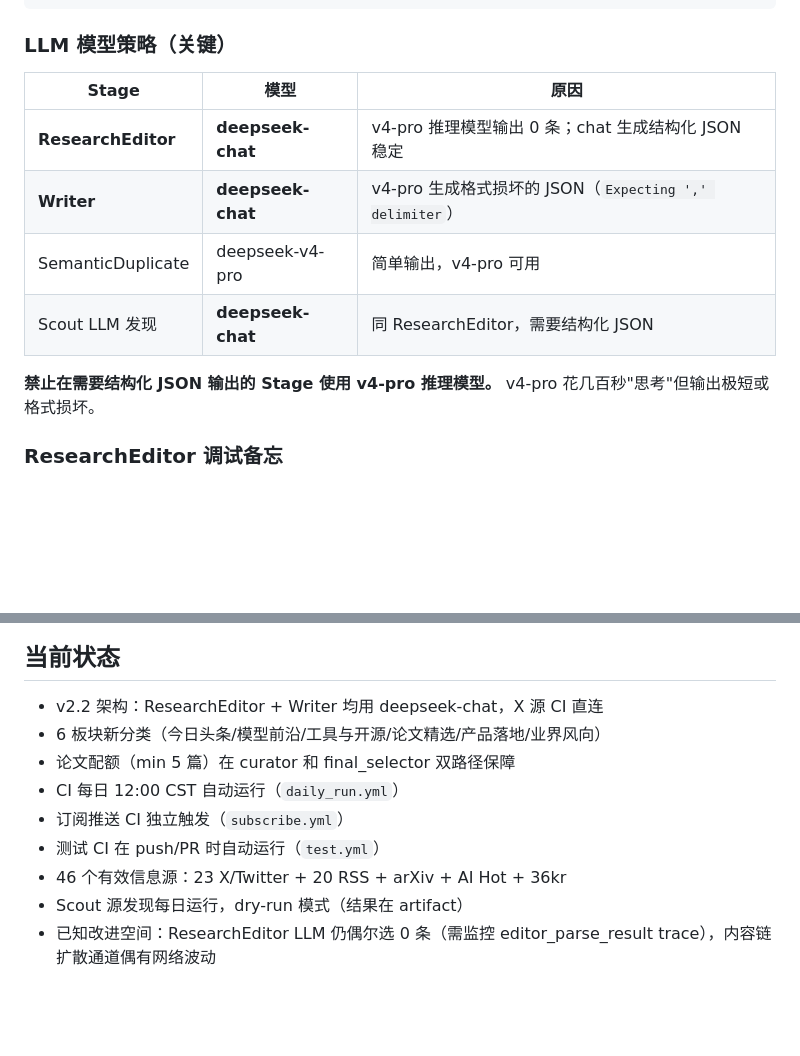
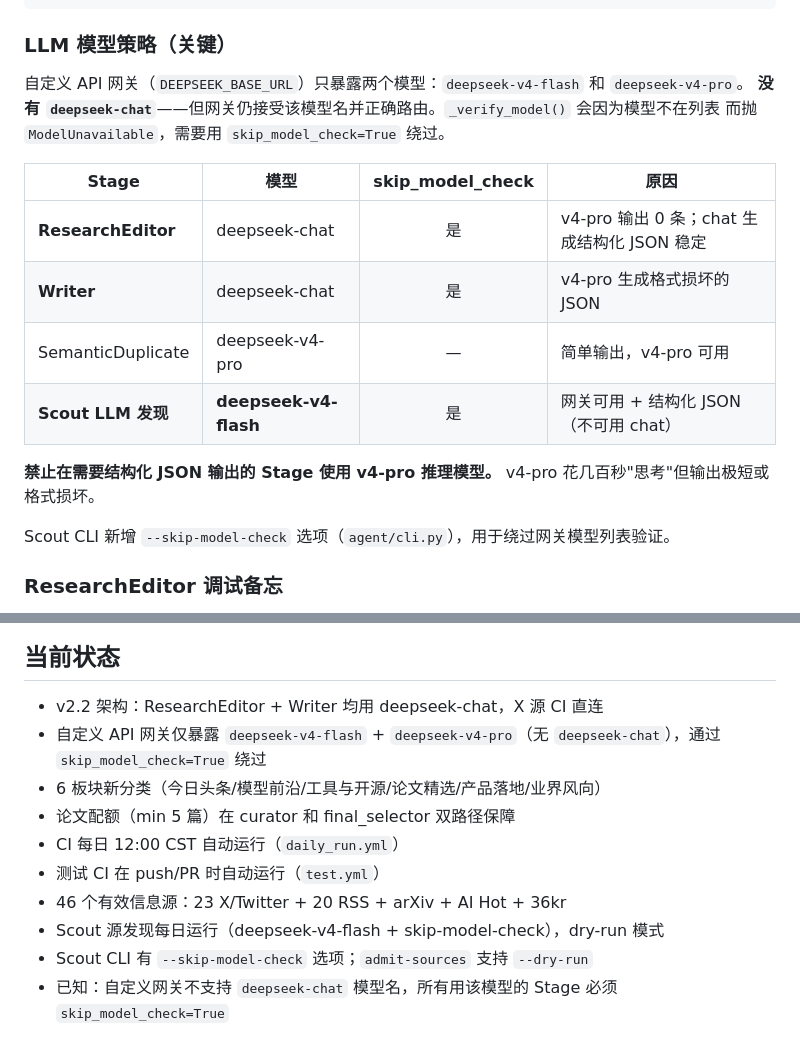
Before and after one commit to caojiajun777/ai-daily-agent, a Markdown page: CLAUDE.md, 2 parts joined by grey strips. Rendered like a GitHub page; blank space fills up the shorter version.

Commit message:
docs: document custom API gateway model constraints
- Gateway only exposes v4-flash + v4-pro, no deepseek-chat
- skip_model_check=True required for models not on the list
- Scout uses v4-flash (available on gateway) + skip-model-check
- Updated LLM strategy table with skip_model_check column

Co-Authored-By: Claude Opus 4.7 <noreply@anthropic.com>

```diff
--- a/CLAUDE.md
+++ b/CLAUDE.md
@@ -28,14 +28,20 @@ SourceDiscoverer → Collector → EventClusterer → EventScorer
 
 ### LLM 模型策略（关键）
 
-| Stage | 模型 | 原因 |
-|-------|------|------|
-| **ResearchEditor** | **deepseek-chat** | v4-pro 推理模型输出 0 条；chat 生成结构化 JSON 稳定 |
-| **Writer** | **deepseek-chat** | v4-pro 生成格式损坏的 JSON（`Expecting ',' delimiter`） |
-| SemanticDuplicate | deepseek-v4-pro | 简单输出，v4-pro 可用 |
-| Scout LLM 发现 | **deepseek-chat** | 同 ResearchEditor，需要结构化 JSON |
+自定义 API 网关（`DEEPSEEK_BASE_URL`）只暴露两个模型：`deepseek-v4-flash` 和 `deepseek-v4-pro`。
+**没有 `deepseek-chat`**——但网关仍接受该模型名并正确路由。`_verify_model()` 会因为模型不在列表
+而抛 `ModelUnavailable`，需要用 `skip_model_check=True` 绕过。
+
+| Stage | 模型 | skip_model_check | 原因 |
+|-------|------|:-:|------|
+| **ResearchEditor** | deepseek-chat | 是 | v4-pro 输出 0 条；chat 生成结构化 JSON 稳定 |
+| **Writer** | deepseek-chat | 是 | v4-pro 生成格式损坏的 JSON |
+| SemanticDuplicate | deepseek-v4-pro | — | 简单输出，v4-pro 可用 |
+| **Scout LLM 发现** | **deepseek-v4-flash** | 是 | 网关可用 + 结构化 JSON（不可用 chat） |
 
 **禁止在需要结构化 JSON 输出的 Stage 使用 v4-pro 推理模型。** v4-pro 花几百秒"思考"但输出极短或格式损坏。
+
+Scout CLI 新增 `--skip-model-check` 选项（`agent/cli.py`），用于绕过网关模型列表验证。
 
 ### ResearchEditor 调试备忘
 
@@ -304,11 +310,12 @@ uvicorn agent.web.app:app --reload --port 8000
 ## 当前状态
 
 - v2.2 架构：ResearchEditor + Writer 均用 deepseek-chat，X 源 CI 直连
+- 自定义 API 网关仅暴露 `deepseek-v4-flash` + `deepseek-v4-pro`（无 `deepseek-chat`），通过 `skip_model_check=True` 绕过
 - 6 板块新分类（今日头条/模型前沿/工具与开源/论文精选/产品落地/业界风向）
 - 论文配额（min 5 篇）在 curator 和 final_selector 双路径保障
 - CI 每日 12:00 CST 自动运行（`daily_run.yml`）
-- 订阅推送 CI 独立触发（`subscribe.yml`）
 - 测试 CI 在 push/PR 时自动运行（`test.yml`）
 - 46 个有效信息源：23 X/Twitter + 20 RSS + arXiv + AI Hot + 36kr
-- Scout 源发现每日运行，dry-run 模式（结果在 artifact）
-- 已知改进空间：ResearchEditor LLM 仍偶尔选 0 条（需监控 editor_parse_result trace），内容链扩散通道偶有网络波动
+- Scout 源发现每日运行（deepseek-v4-flash + skip-model-check），dry-run 模式
+- Scout CLI 有 `--skip-model-check` 选项；`admit-sources` 支持 `--dry-run`
+- 已知：自定义网关不支持 `deepseek-chat` 模型名，所有用该模型的 Stage 必须 `skip_model_check=True`
```
Also changed, not shown: docs/TECHNICAL.md (+2 -1 lines).
